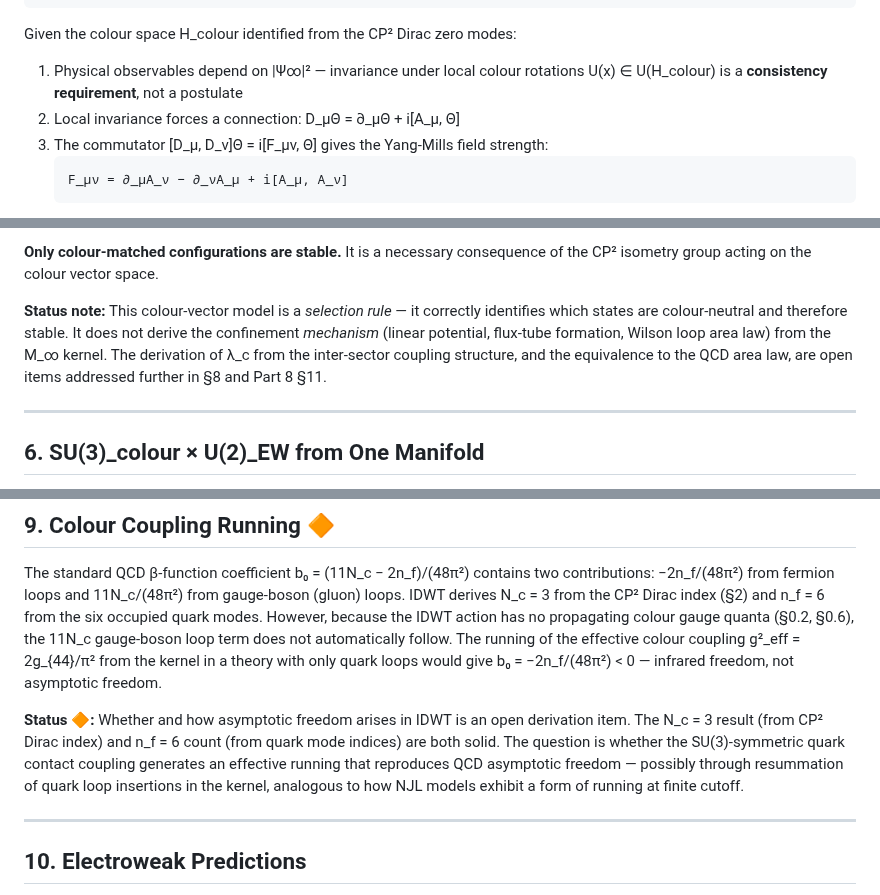
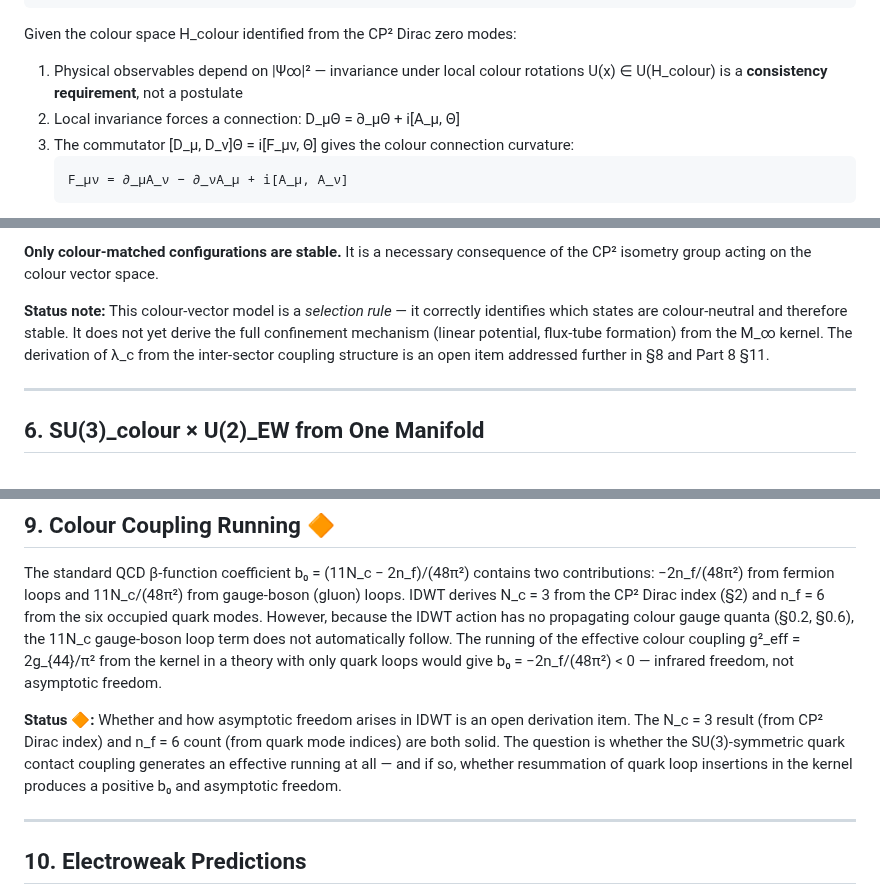
Before and after one commit to FedgeNo/fedgeno.github.io, a Markdown page: files/IDWT_03_Forces.md, 3 parts joined by grey strips. Rendered like a GitHub page.

````diff
--- a/files/IDWT_03_Forces.md
+++ b/files/IDWT_03_Forces.md
@@ -296,7 +296,7 @@ Given the colour space H_colour identified from the CP² Dirac zero modes:
 
 1. Physical observables depend on |Ψ∞|² — invariance under local colour rotations U(x) ∈ U(H_colour) is a **consistency requirement**, not a postulate
 2. Local invariance forces a connection: D_μΘ = ∂_μΘ + i[A_μ, Θ]
-3. The commutator [D_μ, D_ν]Θ = i[F_μν, Θ] gives the Yang-Mills field strength:
+3. The commutator [D_μ, D_ν]Θ = i[F_μν, Θ] gives the colour connection curvature:
    ```
    F_μν = ∂_μA_ν − ∂_νA_μ + i[A_μ, A_ν]
    ```
@@ -396,7 +396,7 @@ This is the unique SU(3)-invariant linear energy functional. Its consequences:
 
 **Only colour-matched configurations are stable.** It is a necessary consequence of the CP² isometry group acting on the colour vector space.
 
-**Status note:** This colour-vector model is a *selection rule* — it correctly identifies which states are colour-neutral and therefore stable. It does not derive the confinement *mechanism* (linear potential, flux-tube formation, Wilson loop area law) from the M_∞ kernel. The derivation of λ_c from the inter-sector coupling structure, and the equivalence to the QCD area law, are open items addressed further in §8 and Part 8 §11.
+**Status note:** This colour-vector model is a *selection rule* — it correctly identifies which states are colour-neutral and therefore stable. It does not yet derive the full confinement mechanism (linear potential, flux-tube formation) from the M_∞ kernel. The derivation of λ_c from the inter-sector coupling structure is an open item addressed further in §8 and Part 8 §11.
 
 ---
 
@@ -516,7 +516,7 @@ Both routes agree. The SO(10) route provides a cross-check on the anomaly cancel
 
 The standard QCD β-function coefficient b₀ = (11N_c − 2n_f)/(48π²) contains two contributions: −2n_f/(48π²) from fermion loops and 11N_c/(48π²) from gauge-boson (gluon) loops. IDWT derives N_c = 3 from the CP² Dirac index (§2) and n_f = 6 from the six occupied quark modes. However, because the IDWT action has no propagating colour gauge quanta (§0.2, §0.6), the 11N_c gauge-boson loop term does not automatically follow. The running of the effective colour coupling g²_eff = 2g_{44}/π² from the kernel in a theory with only quark loops would give b₀ = −2n_f/(48π²) < 0 — infrared freedom, not asymptotic freedom.
 
-**Status 🔶:** Whether and how asymptotic freedom arises in IDWT is an open derivation item. The N_c = 3 result (from CP² Dirac index) and n_f = 6 count (from quark mode indices) are both solid. The question is whether the SU(3)-symmetric quark contact coupling generates an effective running that reproduces QCD asymptotic freedom — possibly through resummation of quark loop insertions in the kernel, analogous to how NJL models exhibit a form of running at finite cutoff.
+**Status 🔶:** Whether and how asymptotic freedom arises in IDWT is an open derivation item. The N_c = 3 result (from CP² Dirac index) and n_f = 6 count (from quark mode indices) are both solid. The question is whether the SU(3)-symmetric quark contact coupling generates an effective running at all — and if so, whether resummation of quark loop insertions in the kernel produces a positive b₀ and asymptotic freedom.
 
 ---
 
````
Also changed, not shown: other parts of files/IDWT_03_Forces.md (+9 -9 lines), files/IDWT_04_Gravity.md (+2 -2 lines), files/IDWT_paper.md (+1 -1 lines).
